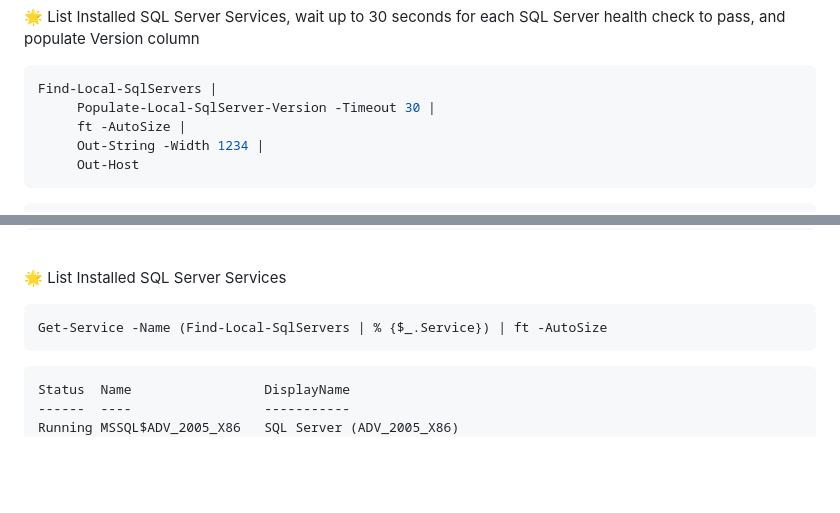
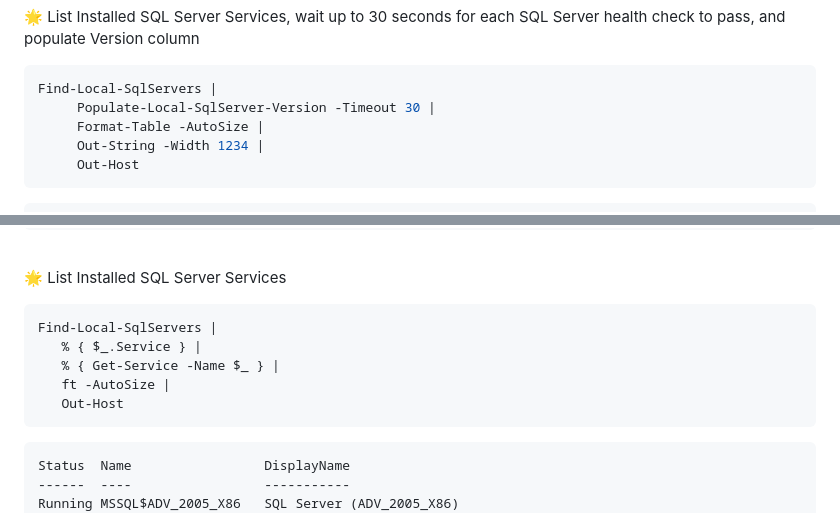
Before and after one commit to devizer/Universe.SqlServerJam, a Markdown page: SqlServer-Version-Management/README.md, 2 parts joined by grey strips. Rendered like a GitHub page; blank space fills up the shorter version.

Commit message:
Brush up readme

````diff
--- a/SqlServer-Version-Management/README.md
+++ b/SqlServer-Version-Management/README.md
@@ -147,7 +147,7 @@ Instance               InstallerVersion Service
 ```powershell
 Find-Local-SqlServers |
      Populate-Local-SqlServer-Version -Timeout 30 |
-     ft -AutoSize |
+     Format-Table -AutoSize |
      Out-String -Width 1234 |
      Out-Host
 ```
@@ -171,7 +171,11 @@ Instance               InstallerVersion Service              Version
 
 &#x1F31F; List Installed SQL Server Services
 ```powershell
-Get-Service -Name (Find-Local-SqlServers | % {$_.Service}) | ft -AutoSize
+Find-Local-SqlServers |
+   % { $_.Service } |
+   % { Get-Service -Name $_ } |
+   ft -AutoSize |
+   Out-Host
 ```
 ```
 Status  Name                 DisplayName
````
